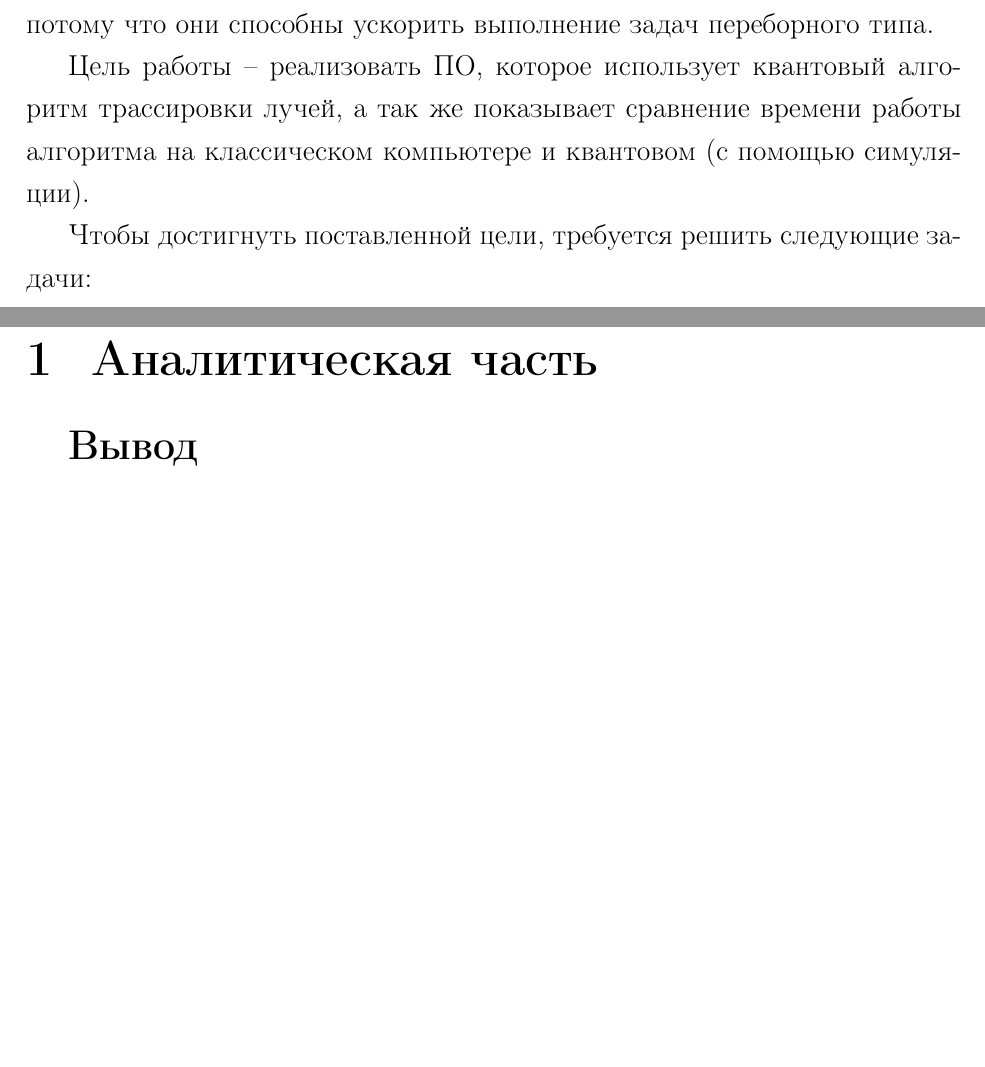
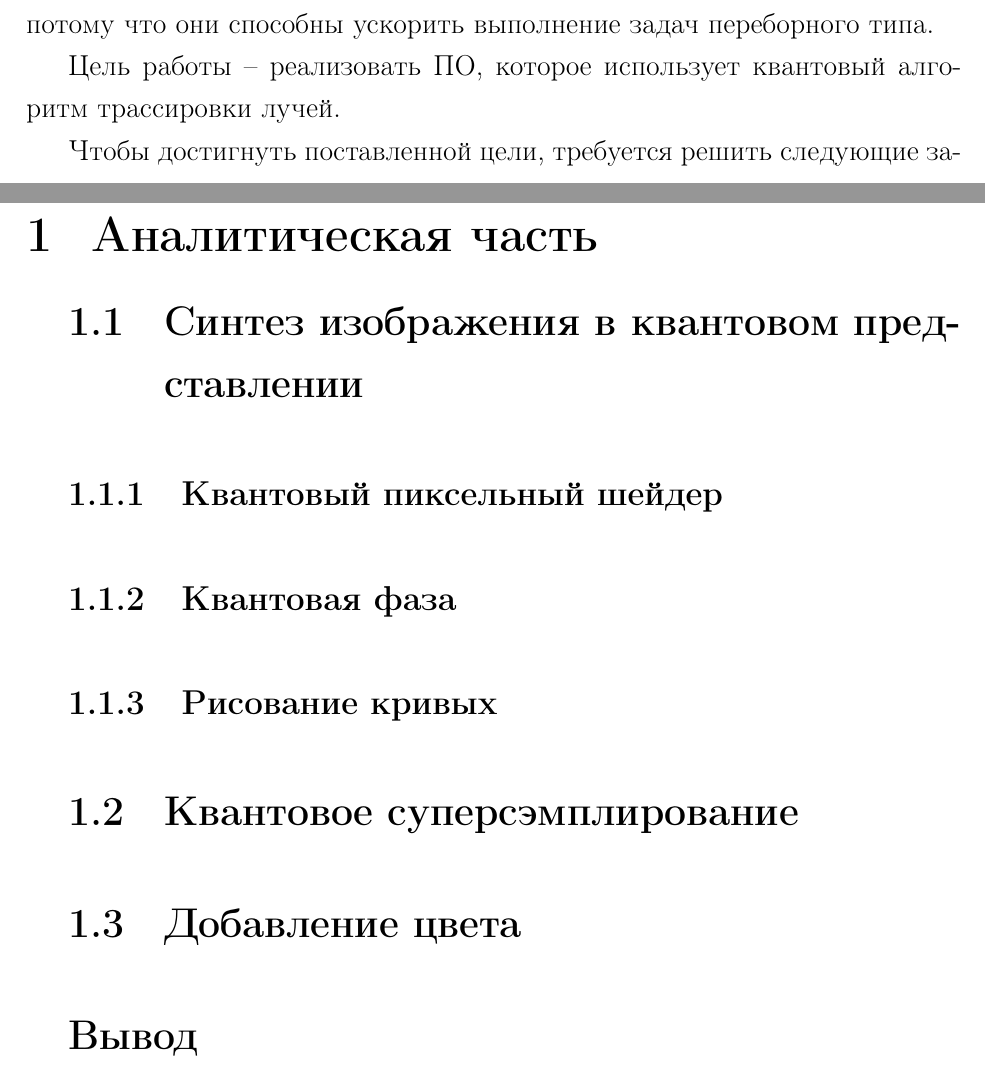
Before and after one commit to mRrvz/quantum-ray-tracer, a LaTeX document (docs/tex/report.tex, which reads docs/tex/02-intro.tex, docs/tex/10-analysis.tex): two parts of pages 3 and 4 of 8, joined at a grey line, cut so that both start at the same text, the shorter picture padded with empty space. Compiled offline with pdfLaTeX.

Commit message:
UPD: docs

```diff
--- a/docs/tex/02-intro.tex
+++ b/docs/tex/02-intro.tex
@@ -16,8 +16,7 @@
 Случаи квантового ускорения, на фоне массы классических алгоритмов, редки \cite{quantum-computers-speed-up}. Однако, это не умаляет значения квантовых вычислений, потому что они способны ускорить выполнение задач переборного типа.
 
 Цель работы -- реализовать ПО, которое
-использует квантовый алгоритм трассировки лучей, а так же показывает сравнение времени работы алгоритма на классическом
-компьютере и квантовом (с помощью симуляции).
+использует квантовый алгоритм трассировки лучей.
 
 Чтобы достигнуть поставленной цели, требуется решить следующие задачи:
 
--- a/docs/tex/10-analysis.tex
+++ b/docs/tex/10-analysis.tex
@@ -1,4 +1,12 @@
 \chapter{Аналитическая часть}
+
+\section{Синтез изображения в квантовом представлении}
+\subsection{Квантовый пиксельный шейдер}
+\subsection{Квантовая фаза}
+\subsection{Рисование кривых}
+
+\section{Квантовое суперсэмплирование}
+\section{Добавление цвета}
 
 
 \section*{Вывод}
```
Also changed, not shown: docs/pdf/TZ_Romanov.pdf, docs/tex/report.pdf, 1 other file.
